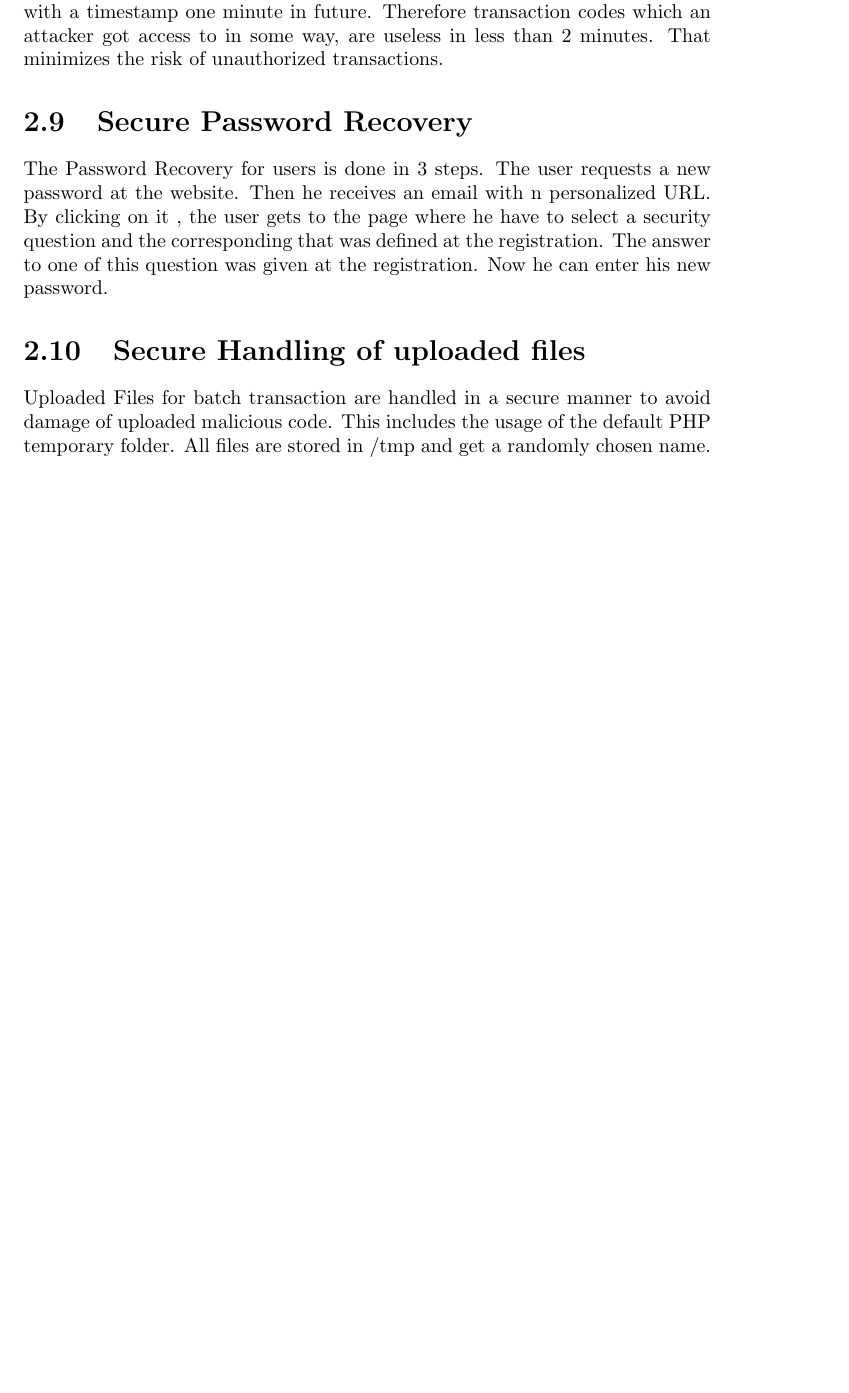
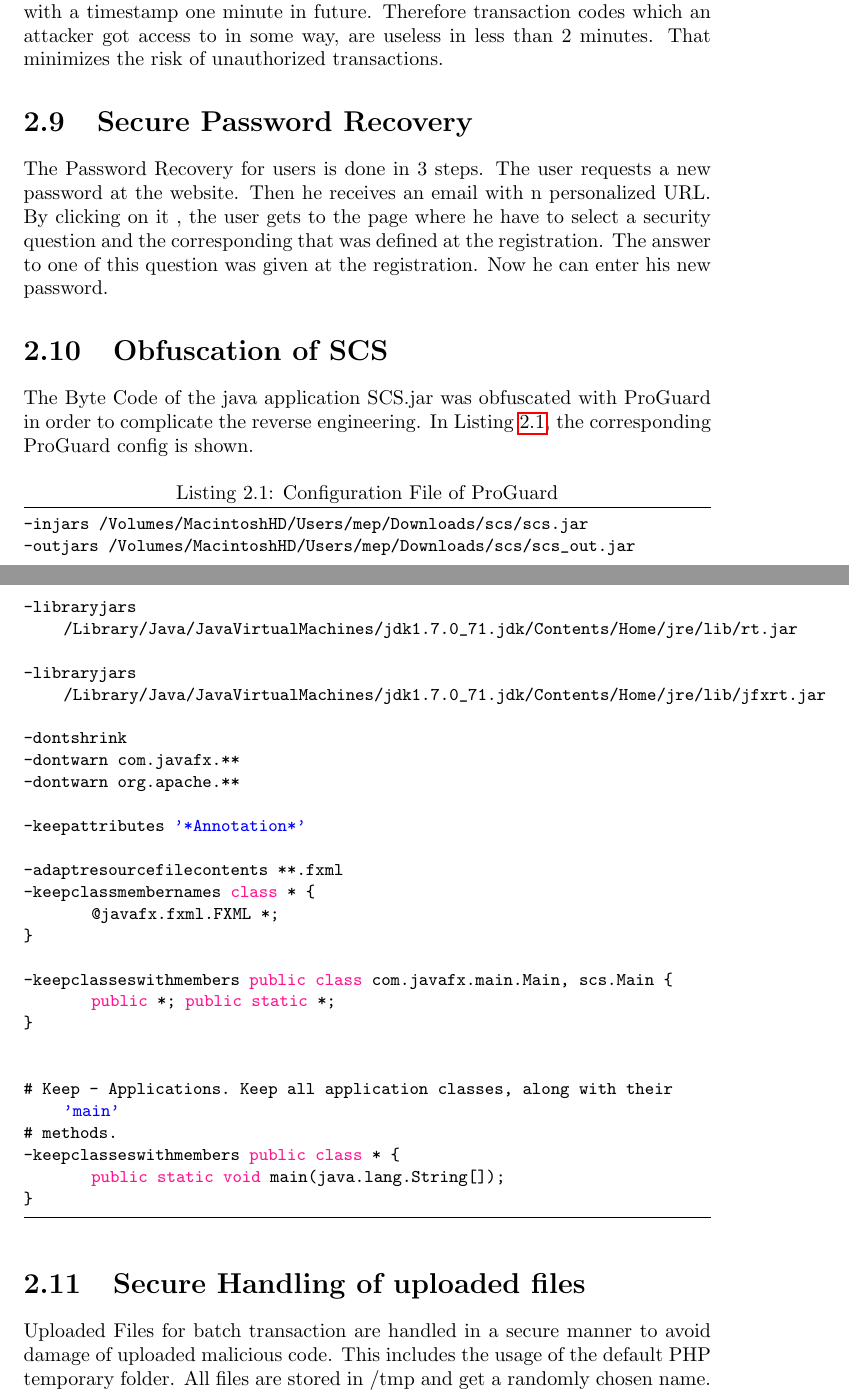
Before and after one commit to SecureCodingTeam7/Phase5, a LaTeX document (Final Report/main.tex, which reads Final Report/security_measures.tex): part of page 10 of 19 before the commit and two parts of pages 10 and 11 of 19 after it, the two joined at a grey line, cut so that both start at the same text, the shorter picture padded with empty space. Compiled offline with pdfLaTeX.

Commit message:
added secs obfuscation to secure measures

```diff
--- a/Final Report/security_measures.tex
+++ b/Final Report/security_measures.tex
@@ -19,6 +19,41 @@ To generate secure transaction codes for single or batch transfers, we use the h
 Since the timestamp is part of the TAN, one transaction code is only valid for at maximum 2 minutes, because the webservice only generate two tans for verifcation. One with the current timestamp and one with a timestamp one minute in future. Therefore transaction codes which an attacker got access to in some way, are useless in less than 2 minutes. That minimizes the risk of unauthorized transactions.
 \section{Secure Password Recovery}
 The Password Recovery for users is done in 3 steps. The user requests a new password at the website. Then he receives an email with n personalized URL. By clicking on it , the user gets to the page where he have to select a security question and the corresponding that was defined at the registration. The answer to one of this question was given at the registration. Now he can enter his new password.
+\section{Obfuscation of SCS}
+The Byte Code of the java application SCS.jar was obfuscated with ProGuard in order to complicate the reverse engineering.
+In Listing \ref{listing:proguard}, the corresponding ProGuard config is shown.
+
+\begin{lstlisting}[caption=Configuration File of ProGuard, label=listing:proguard]
+-injars /Volumes/MacintoshHD/Users/mep/Downloads/scs/scs.jar
+-outjars /Volumes/MacintoshHD/Users/mep/Downloads/scs/scs_out.jar
+
+-libraryjars /Library/Java/JavaVirtualMachines/jdk1.7.0_71.jdk/Contents/Home/jre/lib/rt.jar
+
+-libraryjars /Library/Java/JavaVirtualMachines/jdk1.7.0_71.jdk/Contents/Home/jre/lib/jfxrt.jar
+
+-dontshrink
+-dontwarn com.javafx.**
+-dontwarn org.apache.**
+
+-keepattributes '*Annotation*'
+
+-adaptresourcefilecontents **.fxml
+-keepclassmembernames class * {
+	@javafx.fxml.FXML *;
+}
+
+-keepclasseswithmembers public class com.javafx.main.Main, scs.Main {
+	public *; public static *;
+}
+
+
+# Keep - Applications. Keep all application classes, along with their 'main'
+# methods.
+-keepclasseswithmembers public class * {
+	public static void main(java.lang.String[]);
+}
+\end{lstlisting}
+
 \section{Secure Handling of uploaded files}
 Uploaded Files for batch transaction are handled in a secure manner to avoid damage of uploaded malicious code. This includes the usage of the default PHP temporary folder. All files are stored in /tmp and get a randomly chosen name. This has two effects. First of all files are not stored at the webroot and can not be access via an unsecure webserver. Secondly, renaming files before passing them to the c parser, prevents malicous code in the filename to be executed.
 \newline
```
Also changed, not shown: Final Report/main.pdf.
